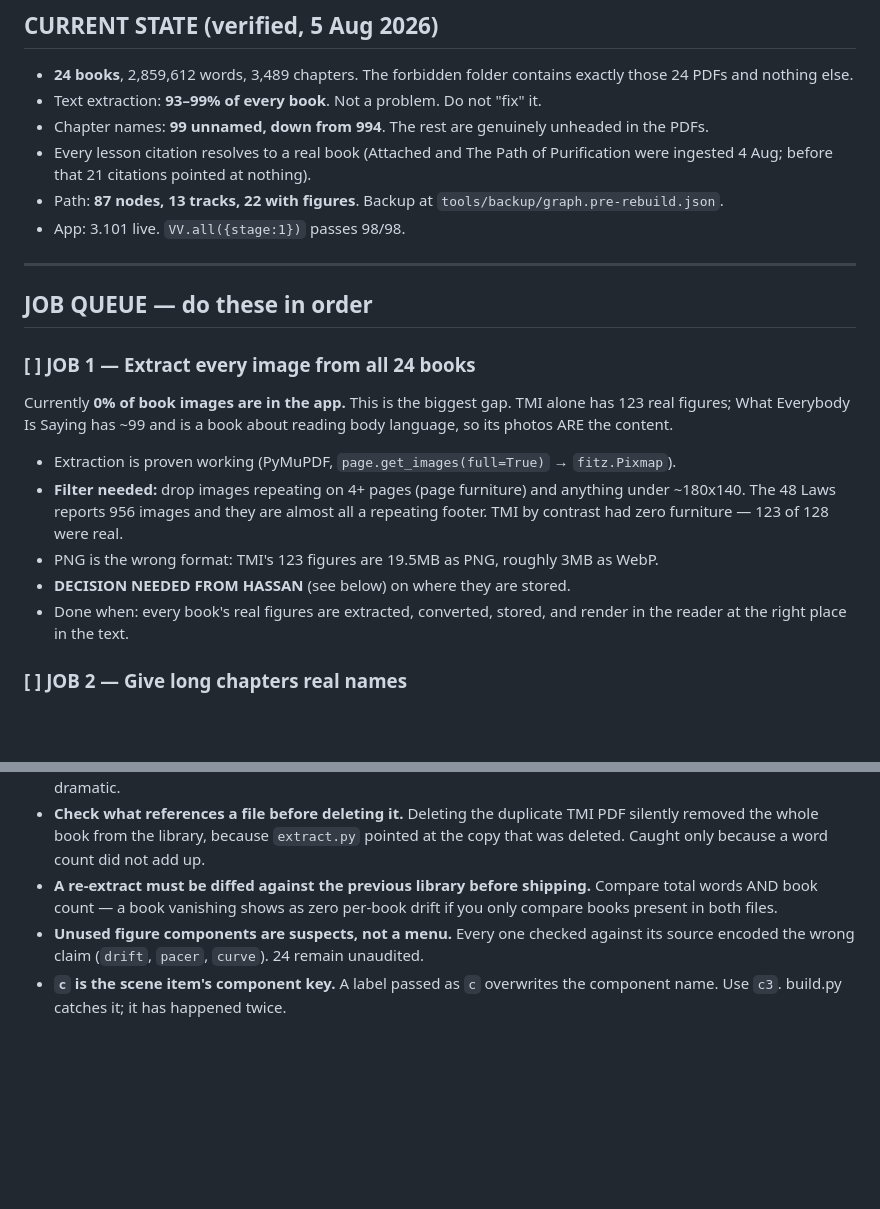
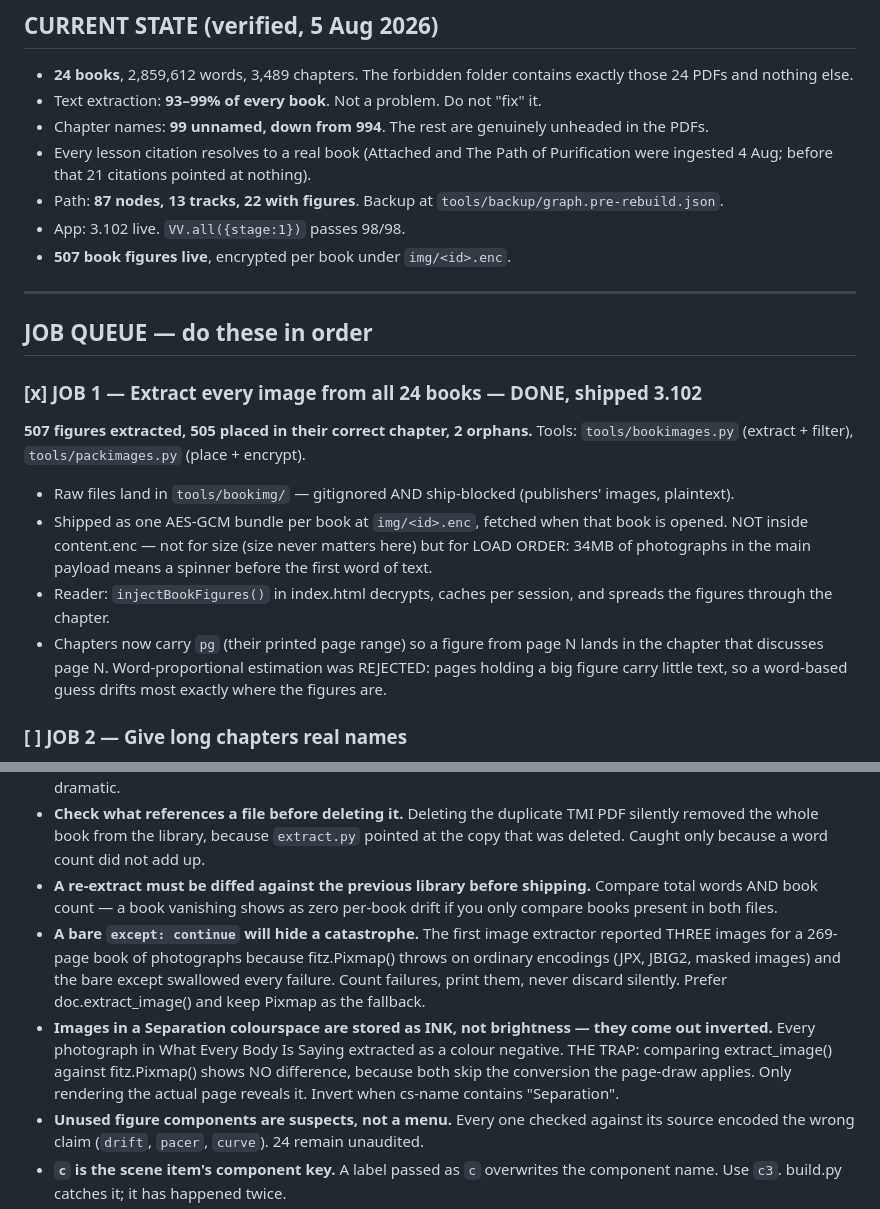
Before and after one commit to Hassan-Mujtabata/forbidden-library, a Markdown page: CONTINUE.md, 2 parts joined by grey strips. Drawn GitHub-style; blank space fills up the shorter version.

Commit message:
tools: update

```diff
--- a/CONTINUE.md
+++ b/CONTINUE.md
@@ -37,24 +37,25 @@ When you finish a job: tick it, add what you learned to "Hard rules", and commit
 - Every lesson citation resolves to a real book (Attached and The Path of Purification were
   ingested 4 Aug; before that 21 citations pointed at nothing).
 - Path: **87 nodes, 13 tracks, 22 with figures**. Backup at `tools/backup/graph.pre-rebuild.json`.
-- App: 3.101 live. `VV.all({stage:1})` passes 98/98.
+- App: 3.102 live. `VV.all({stage:1})` passes 98/98.
+- **507 book figures live**, encrypted per book under `img/<id>.enc`.
 
 ---
 
 ## JOB QUEUE — do these in order
 
-### [ ] JOB 1 — Extract every image from all 24 books
-Currently **0% of book images are in the app.** This is the biggest gap. TMI alone has 123 real
-figures; What Everybody Is Saying has ~99 and is a book about reading body language, so its
-photos ARE the content.
-- Extraction is proven working (PyMuPDF, `page.get_images(full=True)` → `fitz.Pixmap`).
-- **Filter needed:** drop images repeating on 4+ pages (page furniture) and anything under
-  ~180x140. The 48 Laws reports 956 images and they are almost all a repeating footer. TMI by
-  contrast had zero furniture — 123 of 128 were real.
-- PNG is the wrong format: TMI's 123 figures are 19.5MB as PNG, roughly 3MB as WebP.
-- **DECISION NEEDED FROM HASSAN** (see below) on where they are stored.
-- Done when: every book's real figures are extracted, converted, stored, and render in the reader
-  at the right place in the text.
+### [x] JOB 1 — Extract every image from all 24 books  — DONE, shipped 3.102
+**507 figures extracted, 505 placed in their correct chapter, 2 orphans.** Tools:
+`tools/bookimages.py` (extract + filter), `tools/packimages.py` (place + encrypt).
+- Raw files land in `tools/bookimg/` — gitignored AND ship-blocked (publishers' images, plaintext).
+- Shipped as one AES-GCM bundle per book at `img/<id>.enc`, fetched when that book is opened.
+  NOT inside content.enc — not for size (size never matters here) but for LOAD ORDER: 34MB of
+  photographs in the main payload means a spinner before the first word of text.
+- Reader: `injectBookFigures()` in index.html decrypts, caches per session, and spreads the
+  figures through the chapter.
+- Chapters now carry `pg` (their printed page range) so a figure from page N lands in the chapter
+  that discusses page N. Word-proportional estimation was REJECTED: pages holding a big figure
+  carry little text, so a word-based guess drifts most exactly where the figures are.
 
 ### [ ] JOB 2 — Give long chapters real names
 A chapter over ~1400 words is split into slices. Slices currently inherit the chapter name with a
@@ -107,6 +108,15 @@ has already been rejected and why.
 - **A re-extract must be diffed against the previous library before shipping.** Compare total
   words AND book count — a book vanishing shows as zero per-book drift if you only compare books
   present in both files.
+- **A bare `except: continue` will hide a catastrophe.** The first image extractor reported THREE
+  images for a 269-page book of photographs because fitz.Pixmap() throws on ordinary encodings
+  (JPX, JBIG2, masked images) and the bare except swallowed every failure. Count failures, print
+  them, never discard silently. Prefer doc.extract_image() and keep Pixmap as the fallback.
+- **Images in a Separation colourspace are stored as INK, not brightness — they come out inverted.**
+  Every photograph in What Every Body Is Saying extracted as a colour negative. THE TRAP: comparing
+  extract_image() against fitz.Pixmap() shows NO difference, because both skip the conversion the
+  page-draw applies. Only rendering the actual page reveals it. Invert when cs-name contains
+  "Separation".
 - **Unused figure components are suspects, not a menu.** Every one checked against its source
   encoded the wrong claim (`drift`, `pacer`, `curve`). 24 remain unaudited.
 - **`c` is the scene item's component key.** A label passed as `c` overwrites the component name.
```
